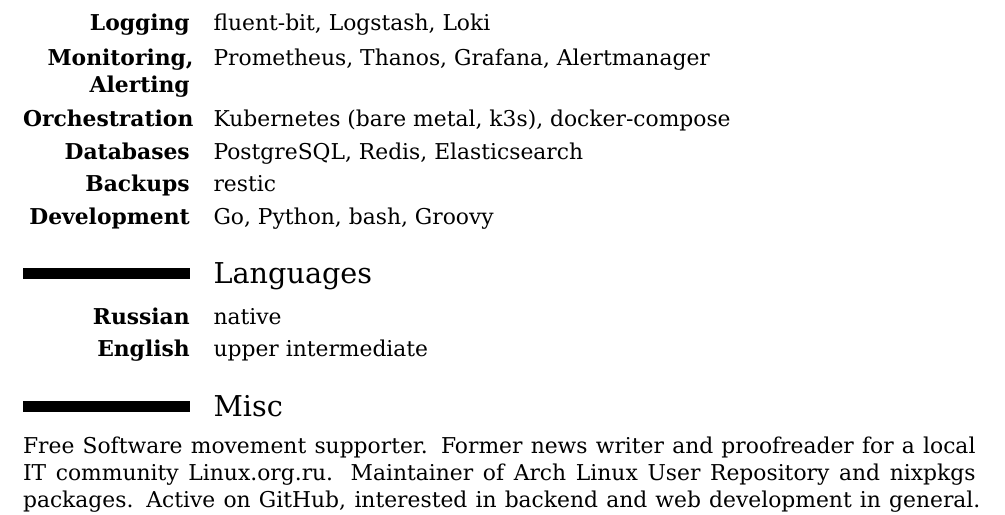
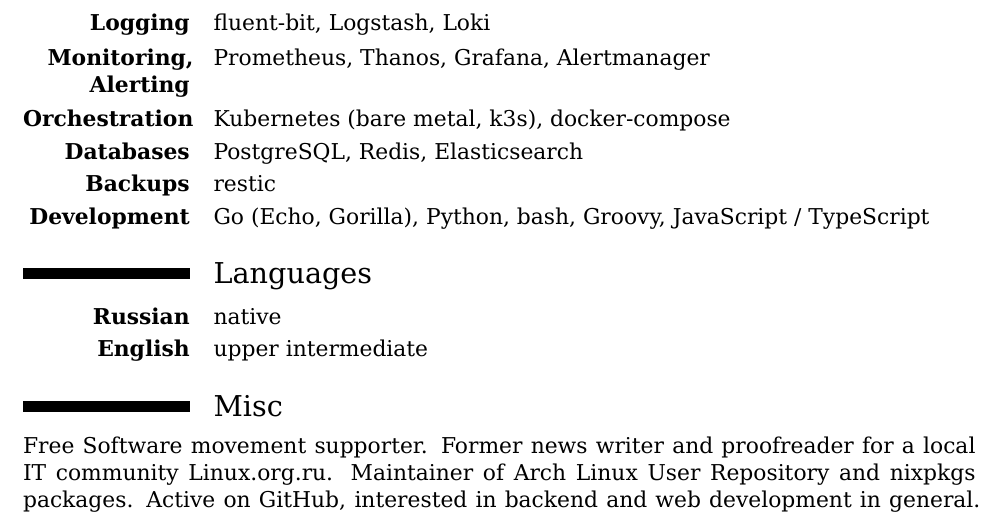
Before and after one commit to tdemin/cv, a LaTeX CV (en-ops.tex): part of page 2 of 2, cut so that both start at the same text. Compiled offline with XeLaTeX.

Commit message:
Add JavaScript to programming language list

```diff
--- a/en-ops.tex
+++ b/en-ops.tex
@@ -86,7 +86,7 @@
 \cvitem{\bfseries Orchestration}{Kubernetes (bare metal, k3s), docker-compose}
 \cvitem{\bfseries Databases}{PostgreSQL, Redis, Elasticsearch}
 \cvitem{\bfseries Backups}{restic}
-\cvitem{\bfseries Development}{Go, Python, bash, Groovy}
+\cvitem{\bfseries Development}{Go (Echo, Gorilla), Python, bash, Groovy, JavaScript / TypeScript}
 
 \input{misc-en}
 
```
Also changed, not shown: ru-ops.tex (+1 -1 lines).
